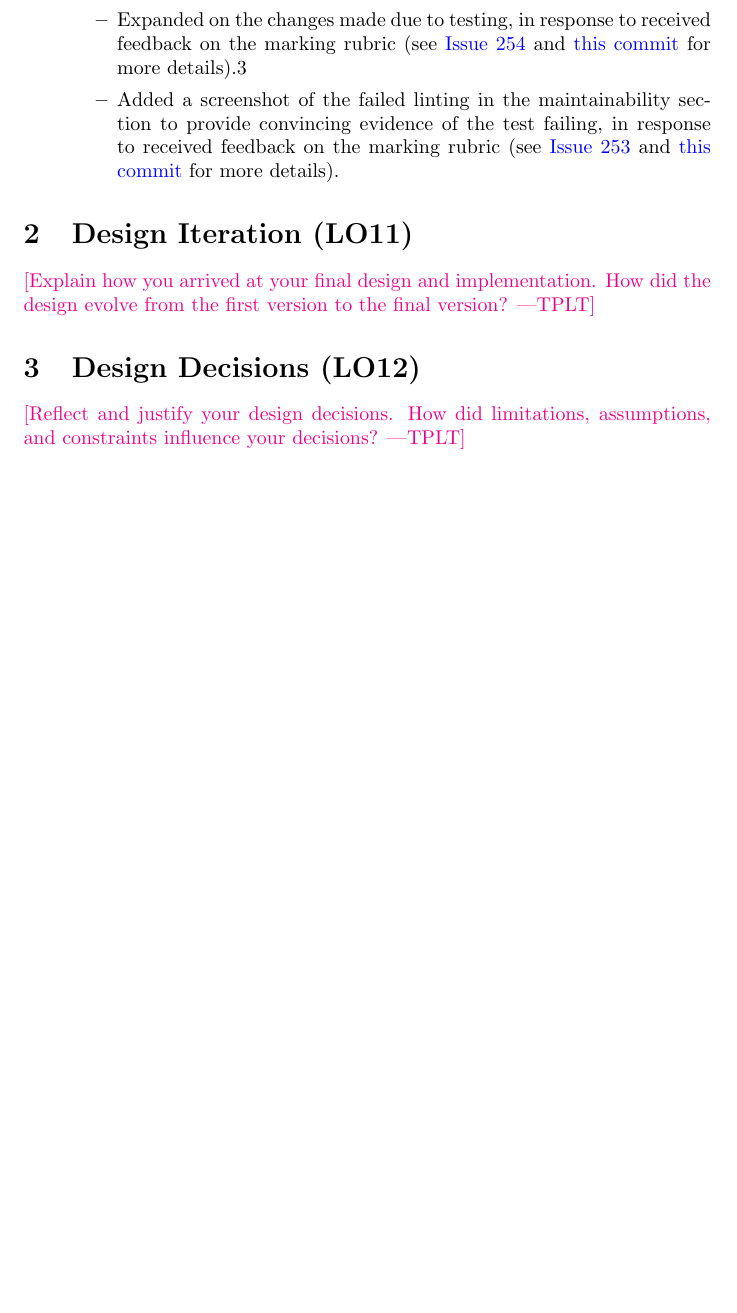
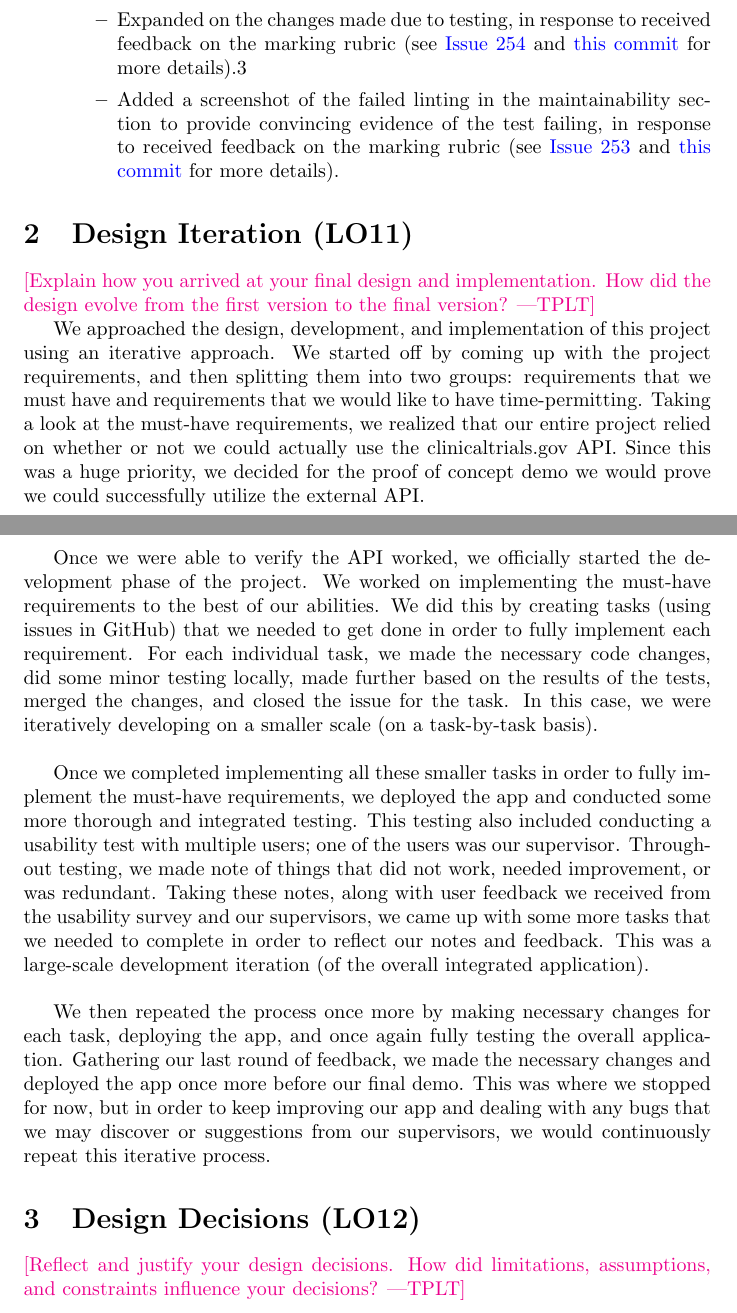
Before and after one commit to davimang/REACH, a LaTeX document (docs/Reflection/Reflection.tex): part of page 4 of 6 before the commit and two parts of pages 4 and 5 of 6 after it, the two joined at a grey line, cut so that both start at the same text, the shorter picture padded with empty space. Compiled offline with pdfLaTeX.

Commit message:
added section two: design iteration

```diff
--- a/docs/Reflection/Reflection.tex
+++ b/docs/Reflection/Reflection.tex
@@ -138,6 +138,34 @@ VnV Report:
 \plt{Explain how you arrived at your final design and implementation.  How did
     the design evolve from the first version to the final version?}
 
+We approached the design, development, and implementation of this project using an iterative approach.
+We started off by coming up with the project requirements, and then splitting them into two groups:
+requirements that we must have and requirements that we would like to have time-permitting. Taking a
+look at the must-have requirements, we realized that our entire project relied on whether or not we
+could actually use the clinicaltrials.gov API. Since this was a huge priority, we decided for the proof
+of concept demo we would prove we could successfully utilize the external API.\\
+
+Once we were able to verify the API worked, we officially started the development phase of the project.
+We worked on implementing the must-have requirements to the best of our abilities. We did this by creating
+tasks (using issues in GitHub) that we needed to get done in order to fully implement each requirement.
+For each individual task, we made the necessary code changes, did some minor testing locally, made further
+based on the results of the tests, merged the changes, and closed the issue for the task. In this case, we
+were iteratively developing on a smaller scale (on a task-by-task basis).\\
+
+Once we completed implementing all these smaller tasks in order to fully implement the must-have
+requirements, we deployed the app and conducted some more thorough and integrated testing. This testing
+also included conducting a usability test with multiple users; one of the users was our supervisor.
+Throughout testing, we made note of things that did not work, needed improvement, or was redundant.
+Taking these notes, along with user feedback we received from the usability survey and our supervisors,
+we came up with some more tasks that we needed to complete in order to reflect our notes and feedback.
+This was a large-scale development iteration (of the overall integrated application).\\
+
+We then repeated the process once more by making necessary changes for each task, deploying the app,
+and once again fully testing the overall application. Gathering our last round of feedback, we made
+the necessary changes and deployed the app once more before our final demo. This was where we stopped
+for now, but in order to keep improving our app and dealing with any bugs that we may discover or
+suggestions from our supervisors, we would continuously repeat this iterative process.
+
 \section{Design Decisions (LO12)}
 
 \plt{Reflect and justify your design decisions.  How did limitations,
```
Also changed, not shown: docs/Reflection/Reflection.pdf.
